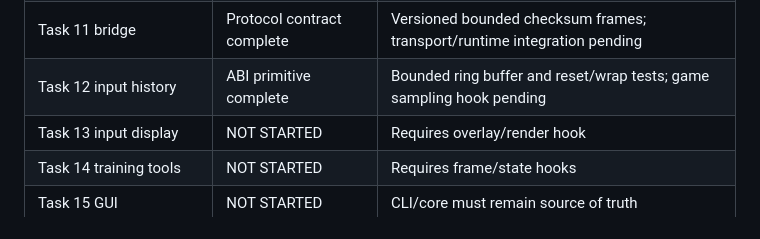
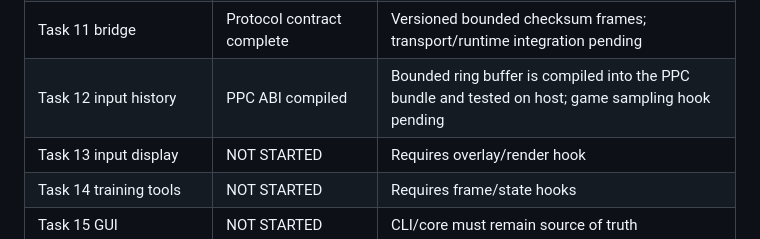
Before and after one commit to Dylan-Demolder/PascalPatch, a Markdown page: docs/plan-tracker.md, the part around the change. GitHub-like rendering.

Commit message:
docs: track PPC input-history bundle

```diff
--- a/docs/plan-tracker.md
+++ b/docs/plan-tracker.md
@@ -21,7 +21,7 @@ This tracker separates implemented contracts from features that still need game/
 | Task 9 sample plugin | PPC BUILD COMPLETE | Real hello-plugin compiles through SDK/runtime bundle and embeds its log string; in-game load pending |
 | Task 10 plugin composition | STATIC MVP COMPLETE | Disposable worktree overlay, bundle generation and DOL link succeed; generic runtime hooks pending |
 | Task 11 bridge | Protocol contract complete | Versioned bounded checksum frames; transport/runtime integration pending |
-| Task 12 input history | ABI primitive complete | Bounded ring buffer and reset/wrap tests; game sampling hook pending |
+| Task 12 input history | PPC ABI compiled | Bounded ring buffer is compiled into the PPC bundle and tested on host; game sampling hook pending |
 | Task 13 input display | NOT STARTED | Requires overlay/render hook |
 | Task 14 training tools | NOT STARTED | Requires frame/state hooks |
 | Task 15 GUI | NOT STARTED | CLI/core must remain source of truth |
```
